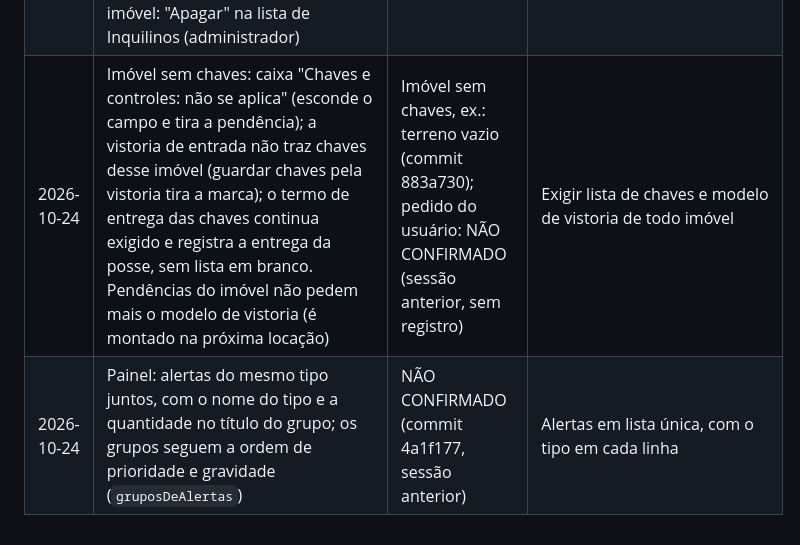
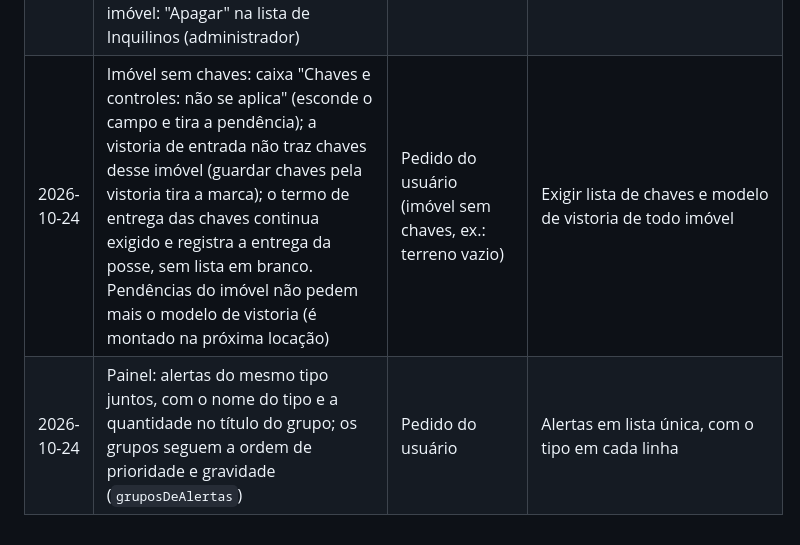
Before and after one commit to juliocpfh/erp-boletos, a Markdown page: documentacao/DECISOES.md, the part around the change. Rendered like a GitHub page.

Commit message:
Decisões confirmadas: imóvel sem chaves e alertas agrupados
- Motivo das duas decisões confirmado como pedido do usuário

Co-Authored-By: Claude Opus 5.5 <noreply@anthropic.com>

```diff
--- a/documentacao/DECISOES.md
+++ b/documentacao/DECISOES.md
@@ -147,5 +147,5 @@ Quando o motivo ou a alternativa não foi registrado, aparece NÃO CONFIRMADO. N
 | 2026-10-24 | Caixa de arquivos (inquilino e apólices) mostra todos os arquivos, inclusive os de lançamentos (comprovantes, fotos da vistoria, apólice) e, no inquilino, as subpastas de documentos assinados e termos aditivos; os de lançamento têm a etiqueta "🔗 comprovante da caução…" e não têm "Excluir" (apaga-se pelo "×" do lançamento, que volta o "⚠ anexar"; `rotulosDosArquivos`); os soltos (fichas, RG, Serasa) continuam com "Excluir". "Anexar arquivos" avisa que comprovante e apólice se anexam no lançamento. O nome do comprovante acompanha o lançamento (comprovante-tipo-data): ao salvar um lançamento com a data mudada e, uma vez por sessão, ao abrir o Painel (arquivos antigos), o arquivo é renomeado na pasta e nos lançamentos (`comprovantesComNome`, `renomearReferencias`) | Pedido do usuário (o "Excluir" da caixa apagava o comprovante e deixava o lançamento com link quebrado; arquivo anexado na caixa não ligava ao lançamento) | Esconder da caixa os arquivos de lançamento; manter o nome antigo ao editar a data |
 | 2026-10-24 | Saída do inquilino num lugar só (caixa "Saída do inquilino"), em duas etapas: 1) "Informar data de saída" quando ele avisa (`informarSaida`; o último boleto sai proporcional; "Mudar a data" e "Desfazer a saída" enquanto não há cálculo final, `desfazerSaida`); 2) "Fazer cálculo final" (data vem do contrato). Saem o campo "Data de saída" e a caixinha "Ativo" do Editar contrato e as caixinhas "Ativo" das listas: o inquilino fica inativo só pela saída (inativo antigo sem data de saída: "Informar data de saída" ou "Reativar"). Leitura dos relógios de entrada e de saída obrigatória e feita na vistoria (água e energia; gás e o que o contrato diz "Não tem" ficam de fora, `relogiosDoContrato`); o cálculo final mostra a mesma leitura de saída (uma só, `gravarLeitura`); "Registrar leitura" fica para as outras leituras | Pedido do usuário (saída por três caminhos: data no Editar, caixinha Ativo e Registrar saída) | Data de saída no Editar contrato; caixinha Ativo; leitura no Vincular e no Registrar saída |
 | 2026-10-24 | Vínculo inquilino–imóvel só no "Novo contrato" (imóvel obrigatório); "Vincular inquilino" vira "Novo contrato" na página do imóvel; no Editar contrato o imóvel só aparece (não muda); imóvel lançado errado: "Corrigir imóvel" na página do inquilino, só sem boleto pago (`corrigirImovel`: move a pasta, leituras, vistorias e titularidades). Contrato antigo sem imóvel: "Apagar" na lista de Inquilinos (administrador) | Pedido do usuário (imóvel trocado pelo Editar sem leitura e com a pasta no imóvel antigo) | Contrato sem imóvel ligado depois pelo "Vincular inquilino"; imóvel editável no contrato |
-| 2026-10-24 | Imóvel sem chaves: caixa "Chaves e controles: não se aplica" (esconde o campo e tira a pendência); a vistoria de entrada não traz chaves desse imóvel (guardar chaves pela vistoria tira a marca); o termo de entrega das chaves continua exigido e registra a entrega da posse, sem lista em branco. Pendências do imóvel não pedem mais o modelo de vistoria (é montado na próxima locação) | Imóvel sem chaves, ex.: terreno vazio (commit 883a730); pedido do usuário: NÃO CONFIRMADO (sessão anterior, sem registro) | Exigir lista de chaves e modelo de vistoria de todo imóvel |
-| 2026-10-24 | Painel: alertas do mesmo tipo juntos, com o nome do tipo e a quantidade no título do grupo; os grupos seguem a ordem de prioridade e gravidade (`gruposDeAlertas`) | NÃO CONFIRMADO (commit 4a1f177, sessão anterior) | Alertas em lista única, com o tipo em cada linha |
+| 2026-10-24 | Imóvel sem chaves: caixa "Chaves e controles: não se aplica" (esconde o campo e tira a pendência); a vistoria de entrada não traz chaves desse imóvel (guardar chaves pela vistoria tira a marca); o termo de entrega das chaves continua exigido e registra a entrega da posse, sem lista em branco. Pendências do imóvel não pedem mais o modelo de vistoria (é montado na próxima locação) | Pedido do usuário (imóvel sem chaves, ex.: terreno vazio) | Exigir lista de chaves e modelo de vistoria de todo imóvel |
+| 2026-10-24 | Painel: alertas do mesmo tipo juntos, com o nome do tipo e a quantidade no título do grupo; os grupos seguem a ordem de prioridade e gravidade (`gruposDeAlertas`) | Pedido do usuário | Alertas em lista única, com o tipo em cada linha |
```
